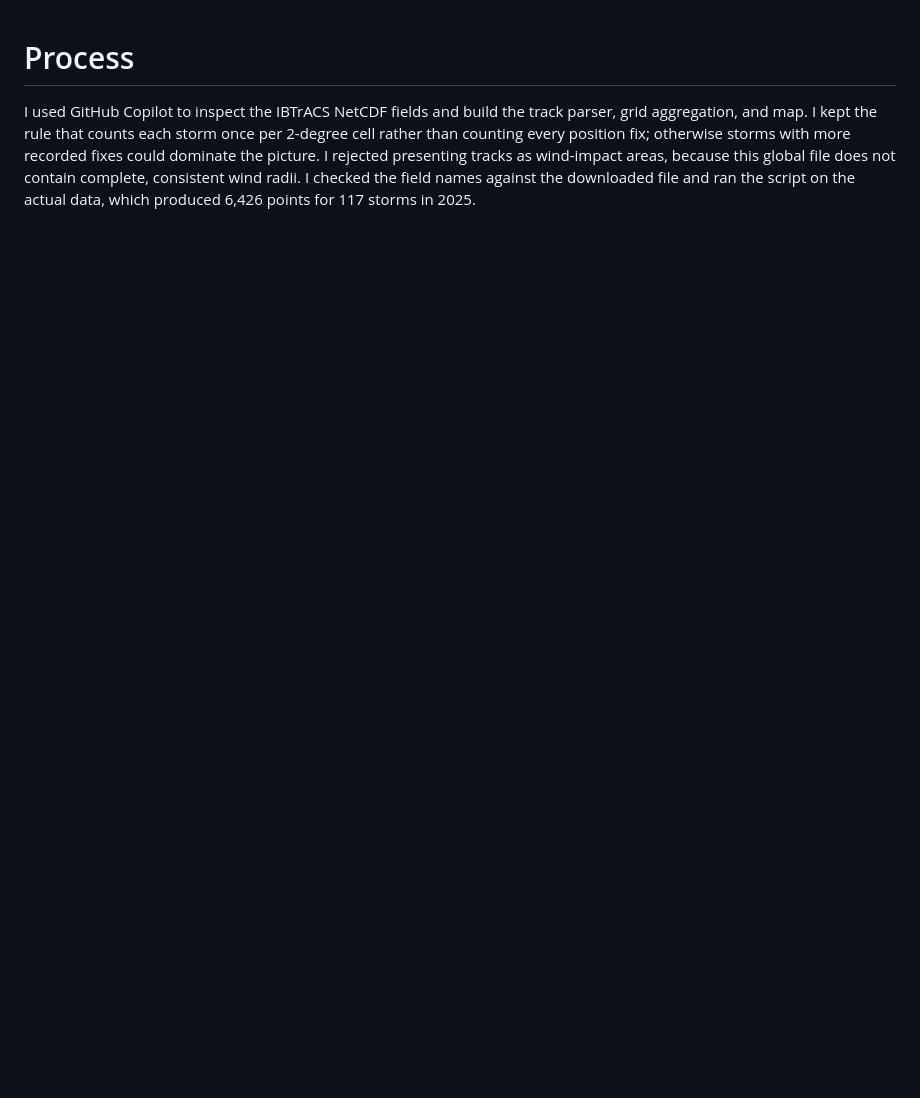
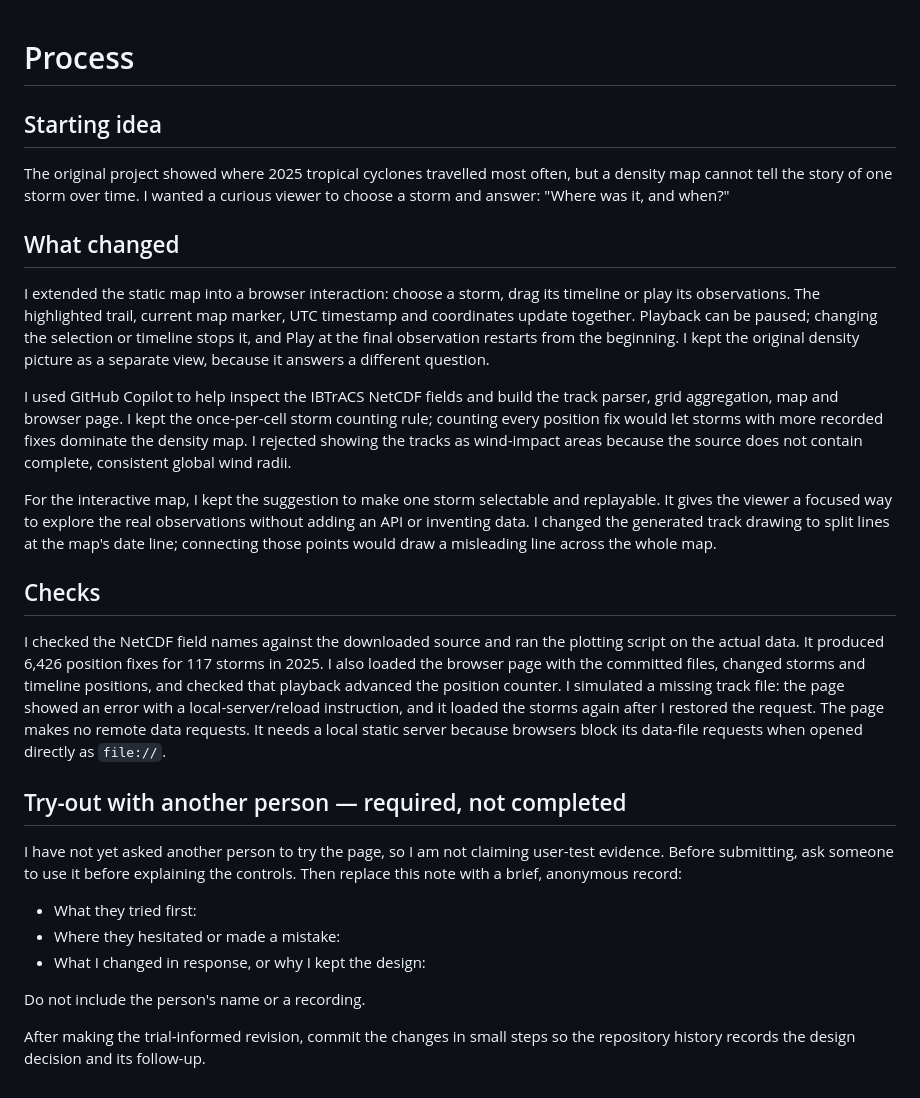
Before and after one commit to nolaLV999/typhoon-track-density, a Markdown page: PROCESS.md, the part around the change. Rendered like a GitHub page; blank space fills up the shorter version.

```diff
--- a/PROCESS.md
+++ b/PROCESS.md
@@ -1,9 +1,56 @@
 # Process
 
-I used GitHub Copilot to inspect the IBTrACS NetCDF fields and build the track
-parser, grid aggregation, and map. I kept the rule that counts each storm once
-per 2-degree cell rather than counting every position fix; otherwise storms with
-more recorded fixes could dominate the picture. I rejected presenting tracks as
-wind-impact areas, because this global file does not contain complete, consistent
-wind radii. I checked the field names against the downloaded file and ran the
-script on the actual data, which produced 6,426 points for 117 storms in 2025.
+## Starting idea
+
+The original project showed where 2025 tropical cyclones travelled most often,
+but a density map cannot tell the story of one storm over time. I wanted a
+curious viewer to choose a storm and answer: "Where was it, and when?"
+
+## What changed
+
+I extended the static map into a browser interaction: choose a storm, drag its
+timeline or play its observations. The highlighted trail, current map marker,
+UTC timestamp and coordinates update together. Playback can be paused; changing
+the selection or timeline stops it, and Play at the final observation restarts
+from the beginning. I kept the original density picture as a separate view,
+because it answers a different question.
+
+I used GitHub Copilot to help inspect the IBTrACS NetCDF fields and build the
+track parser, grid aggregation, map and browser page. I kept the once-per-cell
+storm counting rule; counting every position fix would let storms with more
+recorded fixes dominate the density map. I rejected showing the tracks as
+wind-impact areas because the source does not contain complete, consistent
+global wind radii.
+
+For the interactive map, I kept the suggestion to make one storm selectable
+and replayable. It gives the viewer a focused way to explore the real
+observations without adding an API or inventing data. I changed the generated
+track drawing to split lines at the map's date line; connecting those points
+would draw a misleading line across the whole map.
+
+## Checks
+
+I checked the NetCDF field names against the downloaded source and ran the
+plotting script on the actual data. It produced 6,426 position fixes for 117
+storms in 2025. I also loaded the browser page with the committed files, changed
+storms and timeline positions, and checked that playback advanced the position
+counter. I simulated a missing track file: the page showed an error with a
+local-server/reload instruction, and it loaded the storms again after I restored
+the request. The page makes no remote data requests. It needs a local static
+server because browsers block its data-file requests when opened directly as
+`file://`.
+
+## Try-out with another person — required, not completed
+
+I have not yet asked another person to try the page, so I am not claiming
+user-test evidence. Before submitting, ask someone to use it before explaining
+the controls. Then replace this note with a brief, anonymous record:
+
+- What they tried first:
+- Where they hesitated or made a mistake:
+- What I changed in response, or why I kept the design:
+
+Do not include the person's name or a recording.
+
+After making the trial-informed revision, commit the changes in small steps so
+the repository history records the design decision and its follow-up.
```
Also changed, not shown: README.md (+58 -3 lines), web/screenshot.png (added), 3 other files.
